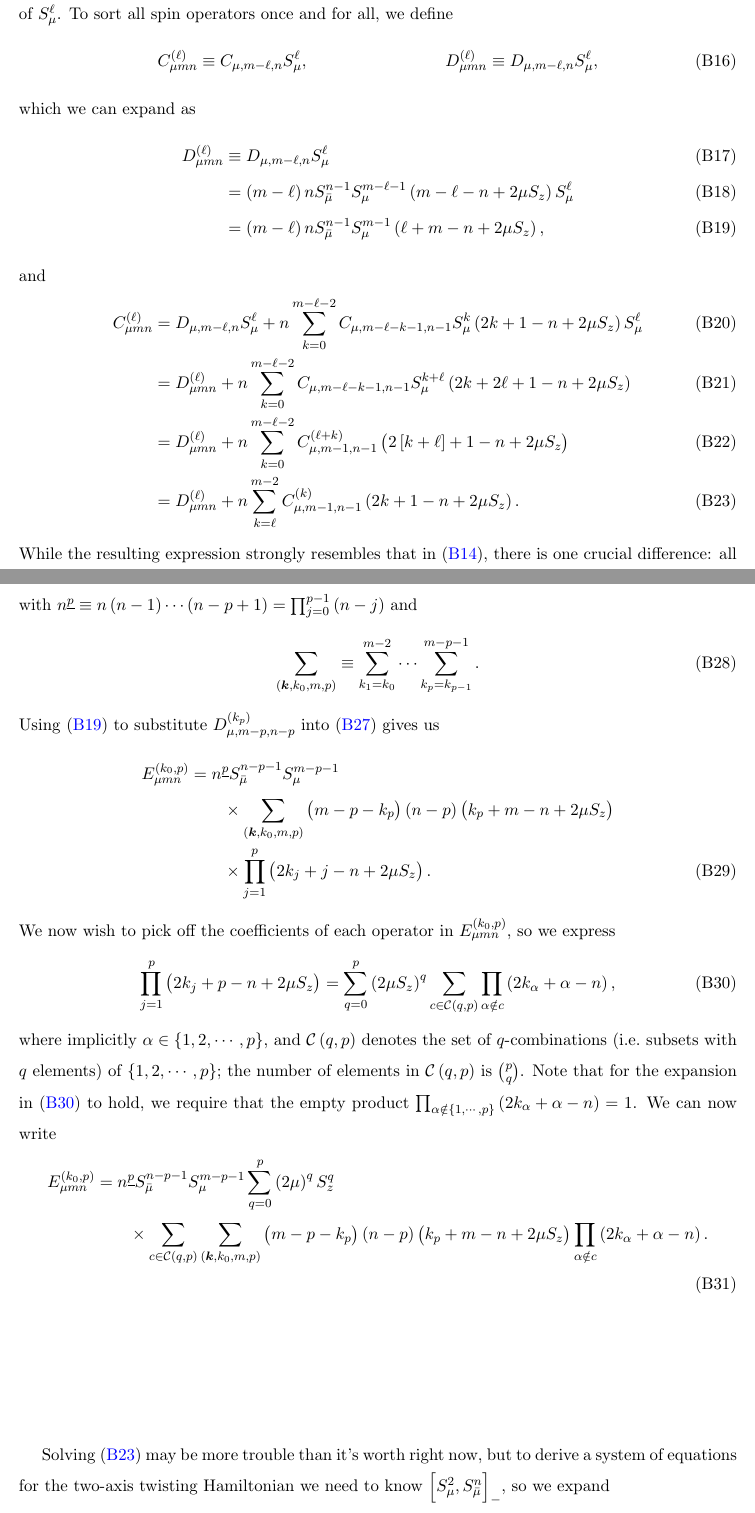
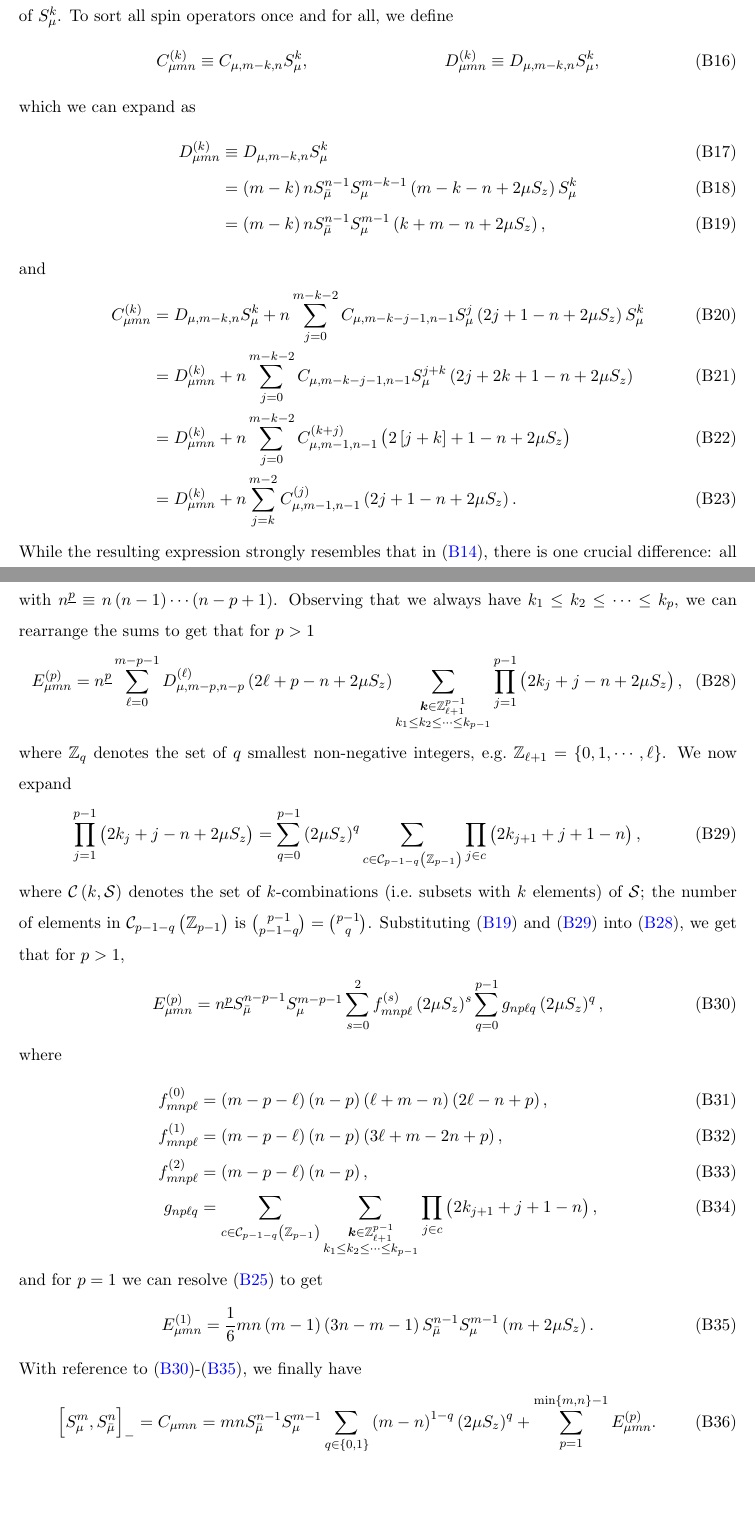
Before and after one commit to perlinm/rey_research, a LaTeX paper (soc_squeezing/cumulant_expansions.tex): two parts of pages 7 and 8 of 9 before the commit and two parts of pages 7 and 8 of 10 after it, joined at a grey line, cut at the place of the change, the shorter picture padded with empty space. Compiled offline with pdfLaTeX.

Commit message:
solved last commutator!

```diff
--- a/soc_squeezing/cumulant_expansions.tex
+++ b/soc_squeezing/cumulant_expansions.tex
@@ -26,6 +26,9 @@
 \newcommand{\C}{\mathcal{C}}
 \newcommand{\D}{\mathcal{D}}
 \renewcommand{\O}{\mathcal{O}}
+\renewcommand{\S}{\mathcal{S}}
+
+\newcommand{\Z}{\mathbb{Z}}
 
 \newcommand{\bmu}{{\bar\mu}}
 
@@ -407,37 +410,35 @@ $\ell=m-1$, and
 \end{align}
 To our despair, we have arrived in \eqref{eq:C_mn} to a {\it
   recursive} expression for $C_{\mu mn}$, and we have not even managed
-to order the spin operators, as $C_{\mu,m-\ell-1,n-1}$ contains $S_z$
-operators which are to the left of $S_\mu^\ell$.  To sort all spin
+to order the spin operators, as $C_{\mu,m-k-1,n-1}$ contains $S_z$
+operators which are to the left of $S_\mu^k$.  To sort all spin
 operators once and for all, we define
 \begin{align}
-  C_{\mu mn}^{(\ell)} \equiv C_{\mu,m-\ell,n} S_\mu^\ell,
+  C_{\mu mn}^{(k)} \equiv C_{\mu,m-k,n} S_\mu^k,
   &&
-  D_{\mu mn}^{(\ell)} \equiv D_{\mu,m-\ell,n} S_\mu^\ell,
+  D_{\mu mn}^{(k)} \equiv D_{\mu,m-k,n} S_\mu^k,
 \end{align}
 which we can expand as
 \begin{align}
-  D_{\mu mn}^{(\ell)}
-  &\equiv D_{\mu,m-\ell,n}S_\mu^\ell \\
-  &= \p{m-\ell}n S_\bmu^{n-1} S_\mu^{m-\ell-1}
-  \p{m-\ell-n+2\mu S_z} S_\mu^\ell \\
-  &= \p{m-\ell}n S_\bmu^{n-1} S_\mu^{m-1} \p{\ell+m-n+2\mu S_z},
-  \label{eq:D_mn_ell}
+  D_{\mu mn}^{(k)}
+  &\equiv D_{\mu,m-k,n}S_\mu^k \\
+  &= \p{m-k}n S_\bmu^{n-1} S_\mu^{m-k-1}
+  \p{m-k-n+2\mu S_z} S_\mu^k \\
+  &= \p{m-k}n S_\bmu^{n-1} S_\mu^{m-1} \p{k+m-n+2\mu S_z},
+  \label{eq:D_mn_k}
 \end{align}
 and
 \begin{align}
-  C_{\mu mn}^{(\ell)}
-  &= D_{\mu,m-\ell,n} S_\mu^\ell + n \sum_{k=0}^{m-\ell-2}
-  C_{\mu,m-\ell-k-1,n-1} S_\mu^k \p{2k+1-n+2\mu S_z} S_\mu^\ell \\
-  &= D_{\mu mn}^{(\ell)} + n \sum_{k=0}^{m-\ell-2}
-  C_{\mu,m-\ell-k-1,n-1} S_\mu^{k+\ell} \p{2k+2\ell+1-n+2\mu S_z} \\
-  &= D_{\mu mn}^{(\ell)} + n \sum_{k=0}^{m-\ell-2}
-  C_{\mu,m-1,n-1}^{(\ell+k)} \p{2\sp{k+\ell}+1-n+2\mu S_z} \\
-  &= D_{\mu mn}^{(\ell)} + n \sum_{k=\ell}^{m-2}
-  C_{\mu,m-1,n-1}^{(k)} \p{2k+1-n+2\mu S_z}.
-  \label{eq:C_mn_ell}
+  C_{\mu mn}^{(k)}
+  &= D_{\mu,m-k,n} S_\mu^k + n \sum_{j=0}^{m-k-2}
+  C_{\mu,m-k-j-1,n-1} S_\mu^j \p{2j+1-n+2\mu S_z} S_\mu^k \\
+  &= D_{\mu mn}^{(k)} + n \sum_{j=0}^{m-k-2}
+  C_{\mu,m-k-j-1,n-1} S_\mu^{j+k} \p{2j+2k+1-n+2\mu S_z} \\
+  &= D_{\mu mn}^{(k)} + n \sum_{j=0}^{m-k-2}
+  C_{\mu,m-1,n-1}^{(k+j)} \p{2\sp{j+k}+1-n+2\mu S_z} \\
+  &= D_{\mu mn}^{(k)} + n \sum_{j=k}^{m-2}
+  C_{\mu,m-1,n-1}^{(j)} \p{2j+1-n+2\mu S_z}.
+  \label{eq:C_mn_k}
 \end{align}
 While the resulting expression strongly resembles that in
 \eqref{eq:C_mn}, there is one crucial difference: all spin operators
-in \eqref{eq:C_mn_ell} have been ordered.  We can now repeatedly
-substitute $C_{\mu mn}^{(\ell)}$ into itself, each time decreasing $m$
@@ -469,52 +475,69 @@ and more generally
 \end{align}
-with
-$n^{\underline{p}}\equiv
-n\p{n-1}\cdots\p{n-p+1}=\prod_{j=0}^{p-1}\p{n-j}$ and
+with $n^{\underline{p}}\equiv n\p{n-1}\cdots\p{n-p+1}$.  Observing
+that we always have $k_1\le k_2\le\cdots\le k_p$, we can rearrange the
+sums to get that for $p>1$
 \begin{align}
-  \sum_{\p{\v k,k_0,m,p}}
-  \equiv \sum_{k_1=k_0}^{m-2} \cdots \sum_{k_p=k_{p-1}}^{m-p-1}.
+  E_{\mu mn}^{(p)}
+  = n^{\underline{p}}
+  \sum_{\ell=0}^{m-p-1} D_{\mu,m-p,n-p}^{(\ell)} \p{2\ell+p-n+2\mu S_z}
+  \sum_{\substack{\v k\in\Z_{\ell+1}^{p-1}\\k_1\le k_2\le\cdots\le k_{p-1}}}
+  \prod_{j=1}^{p-1} \p{2k_j+j-n+2\mu S_z},
+  \label{eq:E_mn_p_semifinal}
 \end{align}
-Using \eqref{eq:D_mn_ell} to substitute $D_{\mu,m-p,n-p}^{(k_p)}$ into
-\eqref{eq:E_mn_kp} gives us
+where $\Z_q$ denotes the set of $q$ smallest non-negative integers,
+e.g.~$\Z_{\ell+1}=\set{0,1,\cdots,\ell}$.  We now expand
 \begin{align}
-  E_{\mu mn}^{(k_0,p)}
-  &= n^{\underline{p}} S_\bmu^{n-p-1} S_\mu^{m-p-1} \tag*{} \\
-  &\qquad \times \sum_{\p{\v k,k_0,m,p}}
-  \p{m-p-k_p} \p{n-p} \p{k_p+m-n+2\mu S_z} \tag*{} \\
-  &\qquad \times \prod_{j=1}^p \p{2k_j+j-n+2\mu S_z}.
-\end{align}
-We now wish to pick off the coefficients of each operator in
-$E_{\mu mn}^{\p{k_0,p}}$, so we express
-\begin{align}
-  \prod_{j=1}^p \p{2k_j+p-n+2\mu S_z}
-  = \sum_{q=0}^p \p{2\mu S_z}^q
-  \sum_{c\in\C\p{q,p}} \prod_{\alpha\notin c} \p{2k_\alpha+\alpha-n},
+  \prod_{j=1}^{p-1} \p{2k_j+j-n+2\mu S_z}
+  = \sum_{q=0}^{p-1} \p{2\mu S_z}^q
+  \sum_{c\in\C_{p-1-q}\p{\Z_{p-1}}} \prod_{j\in c} \p{2k_{j+1}+j+1-n},
   \label{eq:product_expansion}
 \end{align}
-where implicitly $\alpha\in\set{1,2,\cdots,p}$, and $\C\p{q,p}$
-denotes the set of $q$-combinations (i.e.~subsets with $q$ elements)
-of $\set{1,2,\cdots,p}$; the number of elements in $\C\p{q,p}$ is
-${p \choose q}$.  Note that for the expansion in
-\eqref{eq:product_expansion} to hold, we require that the empty
-product
-$\prod_{\alpha\notin\set{1,\cdots,p}}\p{2k_\alpha+\alpha-n}=1$.  We
-can now write
+where $\C\p{k,\S}$ denotes the set of $k$-combinations (i.e.~subsets
+with $k$ elements) of $\S$; the number of elements in
+$\C_{p-1-q}\p{\Z_{p-1}}$ is
+${ p-1 \choose p-1-q } = { p-1 \choose q }$.  Substituting
+\eqref{eq:D_mn_k} and \eqref{eq:product_expansion} into
+\eqref{eq:E_mn_p_semifinal}, we get that for $p>1$,
 \begin{align}
-  E_{\mu mn}^{\p{k_0,p}}
-  &= n^{\underline{p}} S_\bmu^{n-p-1} S_\mu^{m-p-1}
-  \sum_{q=0}^p \p{2\mu}^q S_z^q \tag*{} \\
-  &\qquad \times \sum_{c\in\C\p{q,p}} \sum_{\p{\v k,k_0,m,p}}
-  \p{m-p-k_p} \p{n-p} \p{k_p+m-n+2\mu S_z}
-  \prod_{\alpha\notin c} \p{2k_\alpha+\alpha-n}.
+  E_{\mu mn}^{(p)}
+  = n^{\underline{p}} S_\bmu^{n-p-1} S_\mu^{m-p-1}
+  \sum_{s=0}^2 f_{mnp\ell}^{(s)} \p{2\mu S_z}^s
+  \sum_{q=0}^{p-1} g_{np\ell q} \p{2\mu S_z}^q,
+  \label{eq:E_mn_p}
 \end{align}
-
+where
+\begin{align}
+  f_{mnp\ell}^{(0)}
+  &= \p{m-p-\ell} \p{n-p} \p{\ell+m-n} \p{2\ell-n+p}, \\
+  f_{mnp\ell}^{(1)}
+  &= \p{m-p-\ell} \p{n-p} \p{3\ell+m-2n+p}, \\
+  f_{mnp\ell}^{(2)}
+  &= \p{m-p-\ell} \p{n-p}, \\
+  g_{np\ell q}
+  &=
+  \sum_{c\in\C_{p-1-q}\p{\Z_{p-1}}}
+  \sum_{\substack{\v k\in\Z_{\ell+1}^{p-1}\\k_1\le k_2\le\cdots\le k_{p-1}}}
+  \prod_{j\in c} \p{2k_{j+1}+j+1-n},
+\end{align}
+and for $p=1$ we can resolve \eqref{eq:E_mn_1_first} to get
+\begin{align}
+  E_{\mu mn}^{(1)}
+  = \f16 mn \p{m-1} \p{3n-m-1} S_\bmu^{n-1} S_\mu ^{m-1} \p{m+2\mu S_z}.
+  \label{eq:E_mn_1}
+\end{align}
+With reference to \eqref{eq:E_mn_p}-\eqref{eq:E_mn_1}, we finally have
+\begin{align}
+  \sp{S_\mu^m, S_\bmu^n}_-
+  = C_{\mu mn}
+  = mn S_\bmu^{n-1} S_\mu^{m-1}
+  \sum_{q\in\set{0,1}} \p{m-n}^{1-q}\p{2\mu S_z}^q
+  + \sum_{p=1}^{\min\set{m,n}-1} E_{\mu mn}^{(p)}.
+\end{align}
 
 \vspace{3cm}
 
-Solving \eqref{eq:C_mn_ell} may be more trouble than it's worth
-right now, but to derive a system of equations for the two-axis
-twisting Hamiltonian we need to know $\sp{S_\mu^2,S_\bmu^n}_-$, so we
-expand
+To derive a system of equations for the two-axis twisting Hamiltonian
+we need to know $\sp{S_\mu^2,S_\bmu^n}_-$, so we expand
 \begin{align}
   \sp{S_\mu^2,S_\bmu^n}_-
   = C_{\mu mn}
```
Also changed, not shown: soc_squeezing/cumulant_expansions.tex (59 more changed lines).
